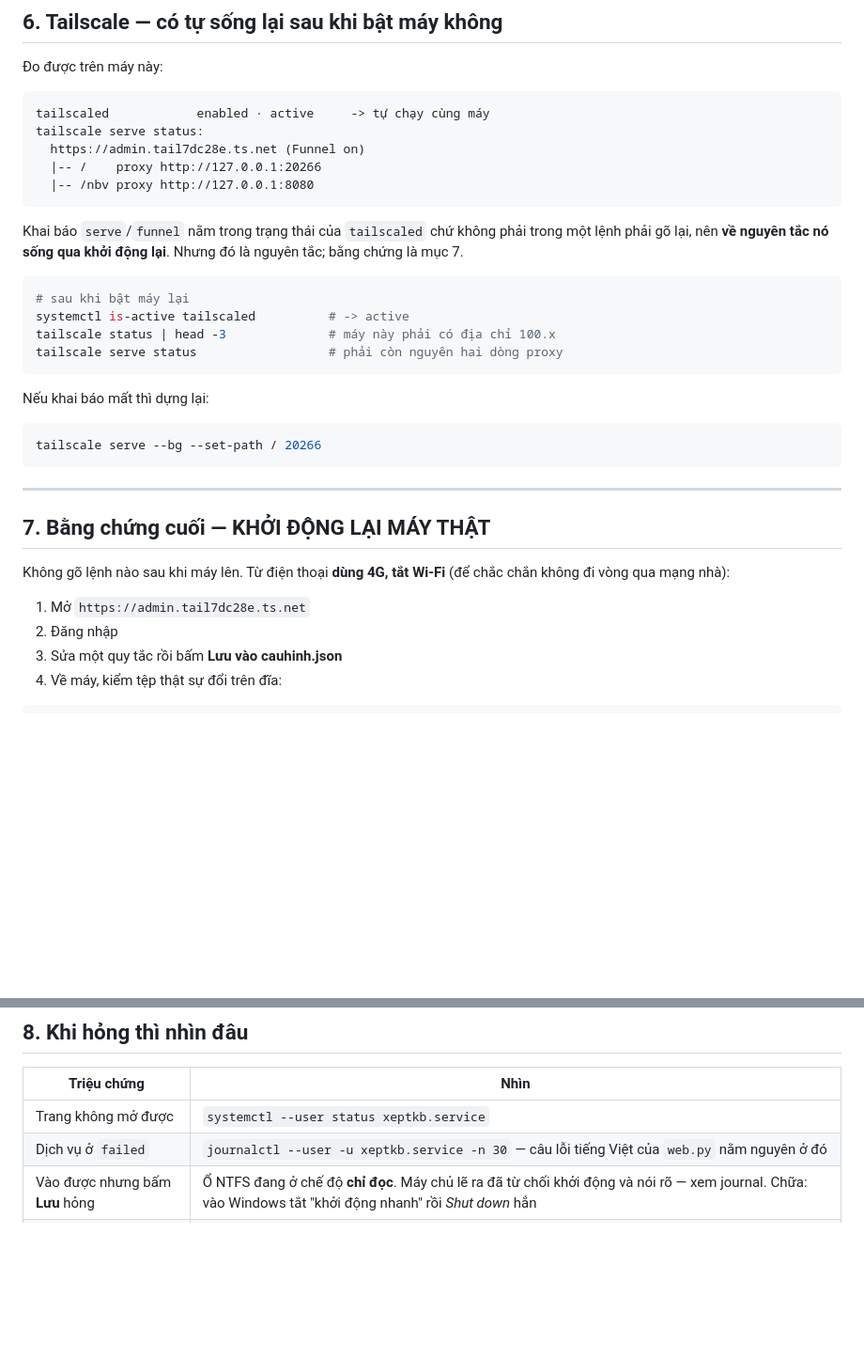
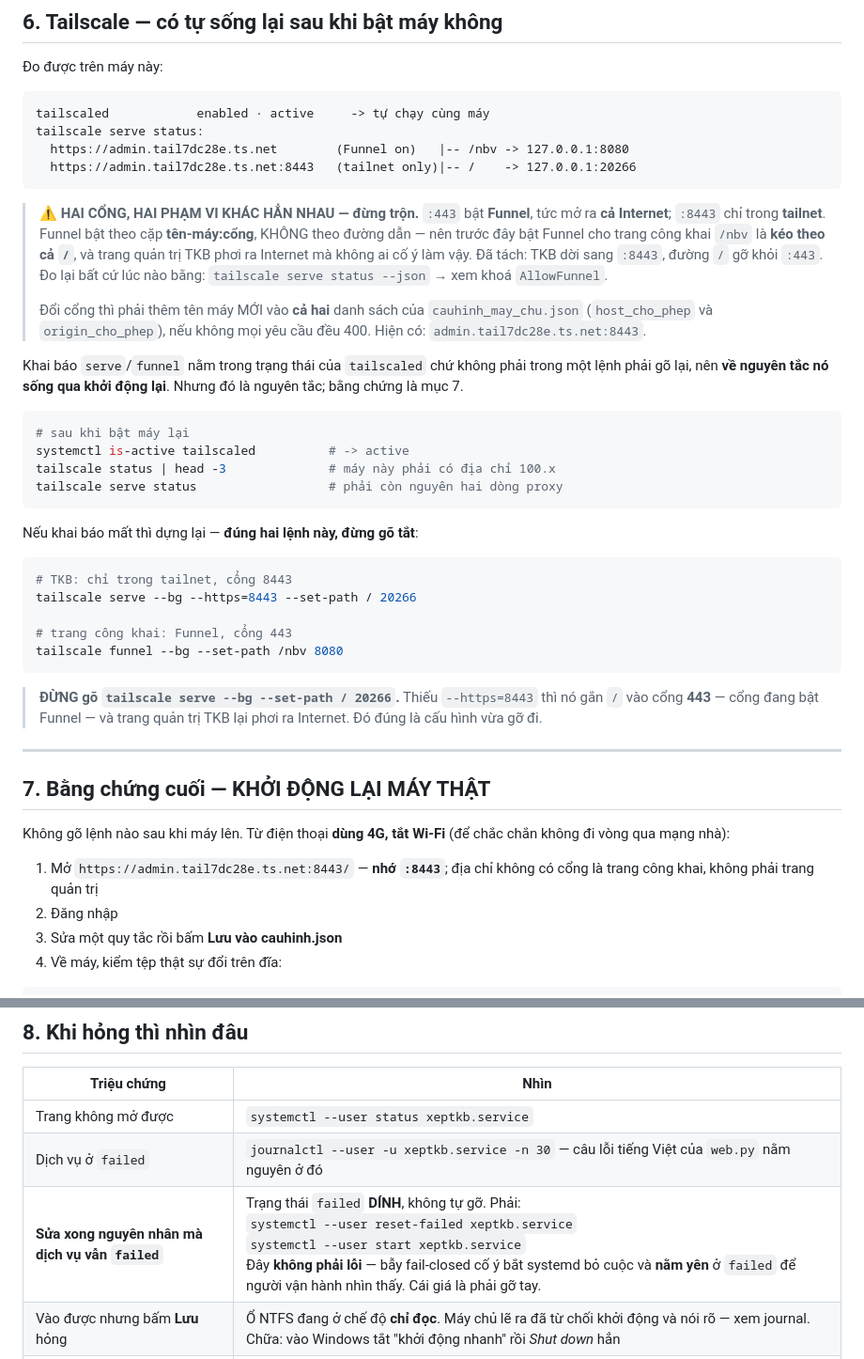
Before and after one commit to bjnnghe0/pm-xep-TKB, a Markdown page: CHAY_CUNG_MAY.md, 2 parts joined by grey strips. Shown at 94% size. GitHub-like rendering; blank space fills up the shorter version.

````diff
--- a/CHAY_CUNG_MAY.md
+++ b/CHAY_CUNG_MAY.md
@@ -152,10 +152,21 @@ dựa vào đó.
 ```
 tailscaled            enabled · active     -> tự chạy cùng máy
 tailscale serve status:
-  https://admin.tail7dc28e.ts.net (Funnel on)
-  |-- /    proxy http://127.0.0.1:20266
-  |-- /nbv proxy http://127.0.0.1:8080
+  https://admin.tail7dc28e.ts.net        (Funnel on)   |-- /nbv -> 127.0.0.1:8080
+  https://admin.tail7dc28e.ts.net:8443   (tailnet only)|-- /    -> 127.0.0.1:20266
 ```
+
+> **⚠ HAI CỔNG, HAI PHẠM VI KHÁC HẲN NHAU — đừng trộn.**
+> `:443` bật **Funnel**, tức mở ra **cả Internet**; `:8443` chỉ trong **tailnet**.
+> Funnel bật theo cặp **tên-máy:cổng**, KHÔNG theo đường dẫn — nên trước đây bật
+> Funnel cho trang công khai `/nbv` là **kéo theo cả `/`**, và trang quản trị TKB
+> phơi ra Internet mà không ai cố ý làm vậy. Đã tách: TKB dời sang `:8443`,
+> đường `/` gỡ khỏi `:443`. Đo lại bất cứ lúc nào bằng:
+> `tailscale serve status --json` → xem khoá `AllowFunnel`.
+>
+> Đổi cổng thì phải thêm tên máy MỚI vào **cả hai** danh sách của
+> `cauhinh_may_chu.json` (`host_cho_phep` và `origin_cho_phep`), nếu không mọi
+> yêu cầu đều 400. Hiện có: `admin.tail7dc28e.ts.net:8443`.
 
 Khai báo `serve`/`funnel` nằm trong trạng thái của `tailscaled` chứ không phải
 trong một lệnh phải gõ lại, nên **về nguyên tắc nó sống qua khởi động lại**.
@@ -168,11 +179,19 @@ tailscale status | head -3              # máy này phải có địa chỉ 100.
 tailscale serve status                  # phải còn nguyên hai dòng proxy
 ```
 
-Nếu khai báo mất thì dựng lại:
+Nếu khai báo mất thì dựng lại — **đúng hai lệnh này, đừng gõ tắt**:
 
 ```bash
-tailscale serve --bg --set-path / 20266
+# TKB: chỉ trong tailnet, cổng 8443
+tailscale serve --bg --https=8443 --set-path / 20266
+
+# trang công khai: Funnel, cổng 443
+tailscale funnel --bg --set-path /nbv 8080
 ```
+
+> **ĐỪNG gõ `tailscale serve --bg --set-path / 20266`.** Thiếu `--https=8443`
+> thì nó gắn `/` vào cổng **443** — cổng đang bật Funnel — và trang quản trị
+> TKB lại phơi ra Internet. Đó đúng là cấu hình vừa gỡ đi.
 
 ---
 
@@ -181,7 +200,8 @@ tailscale serve --bg --set-path / 20266
 Không gõ lệnh nào sau khi máy lên. Từ điện thoại **dùng 4G, tắt Wi-Fi** (để chắc
 chắn không đi vòng qua mạng nhà):
 
-1. Mở `https://admin.tail7dc28e.ts.net`
+1. Mở `https://admin.tail7dc28e.ts.net:8443/` — **nhớ `:8443`**; địa chỉ
+   không có cổng là trang công khai, không phải trang quản trị
 2. Đăng nhập
 3. Sửa một quy tắc rồi bấm **Lưu vào cauhinh.json**
 4. Về máy, kiểm tệp thật sự đổi trên đĩa:
@@ -203,6 +223,7 @@ nó lên · và ghi được xuống đĩa.
 |---|---|
 | Trang không mở được | `systemctl --user status xeptkb.service` |
 | Dịch vụ ở `failed` | `journalctl --user -u xeptkb.service -n 30` — câu lỗi tiếng Việt của `web.py` nằm nguyên ở đó |
+| **Sửa xong nguyên nhân mà dịch vụ vẫn `failed`** | Trạng thái `failed` **DÍNH**, không tự gỡ. Phải:<br>`systemctl --user reset-failed xeptkb.service`<br>`systemctl --user start xeptkb.service`<br>Đây **không phải lỗi** — bẫy fail-closed cố ý bắt systemd bỏ cuộc và **nằm yên** ở `failed` để người vận hành nhìn thấy. Cái giá là phải gỡ tay. |
 | Vào được nhưng bấm **Lưu** hỏng | Ổ NTFS đang ở chế độ **chỉ đọc**. Máy chủ lẽ ra đã từ chối khởi động và nói rõ — xem journal. Chữa: vào Windows tắt "khởi động nhanh" rồi *Shut down* hẳn |
 | Xếp xong báo thiếu `openpyxl` | `ExecStart` đang trỏ nhầm `/usr/bin/python3`. Phải là `~/.venvs/xeptkb/bin/python3` |
 | Chỉ hỏng lúc vừa bật máy | `RequiresMountsFor` khai sai — xem lại mục 3c |
````
Also changed, not shown: CLAUDE.md (+37 -0 lines).
